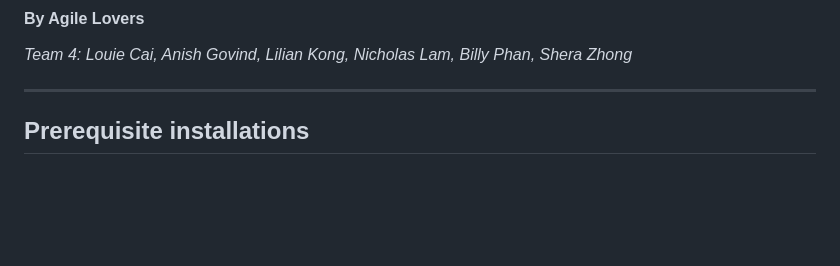
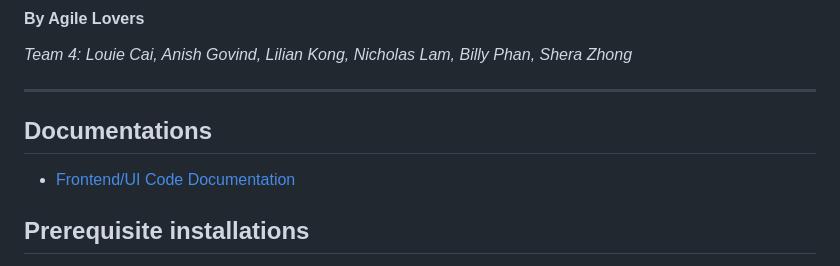
Before and after one commit to ucsd-cse110-sp23/cse-110-project-team-4, a Markdown page: README.md, the part around the change. Drawn GitHub-style; blank space fills up the shorter version.

Commit message:
documentation docs added

```diff
--- a/README.md
+++ b/README.md
@@ -4,6 +4,8 @@
 *Team 4: Louie Cai, Anish Govind, Lilian Kong, Nicholas Lam, Billy Phan, Shera Zhong*
 
 ---
+## Documentations
+- [Frontend/UI Code Documentation](./docs/frontend.md)
 
 ## Prerequisite installations
 Our project is running on **JDK 20** and utilizes **Maven** as our package manager. Please make sure you have these installed on your machine before running our project ( *If you're running Linux or MacOS, you can use Homebrew to install Maven (https://maven.apache.org))*.
```
Also changed, not shown: docs/frontend.md (added, +42 -0 lines).
